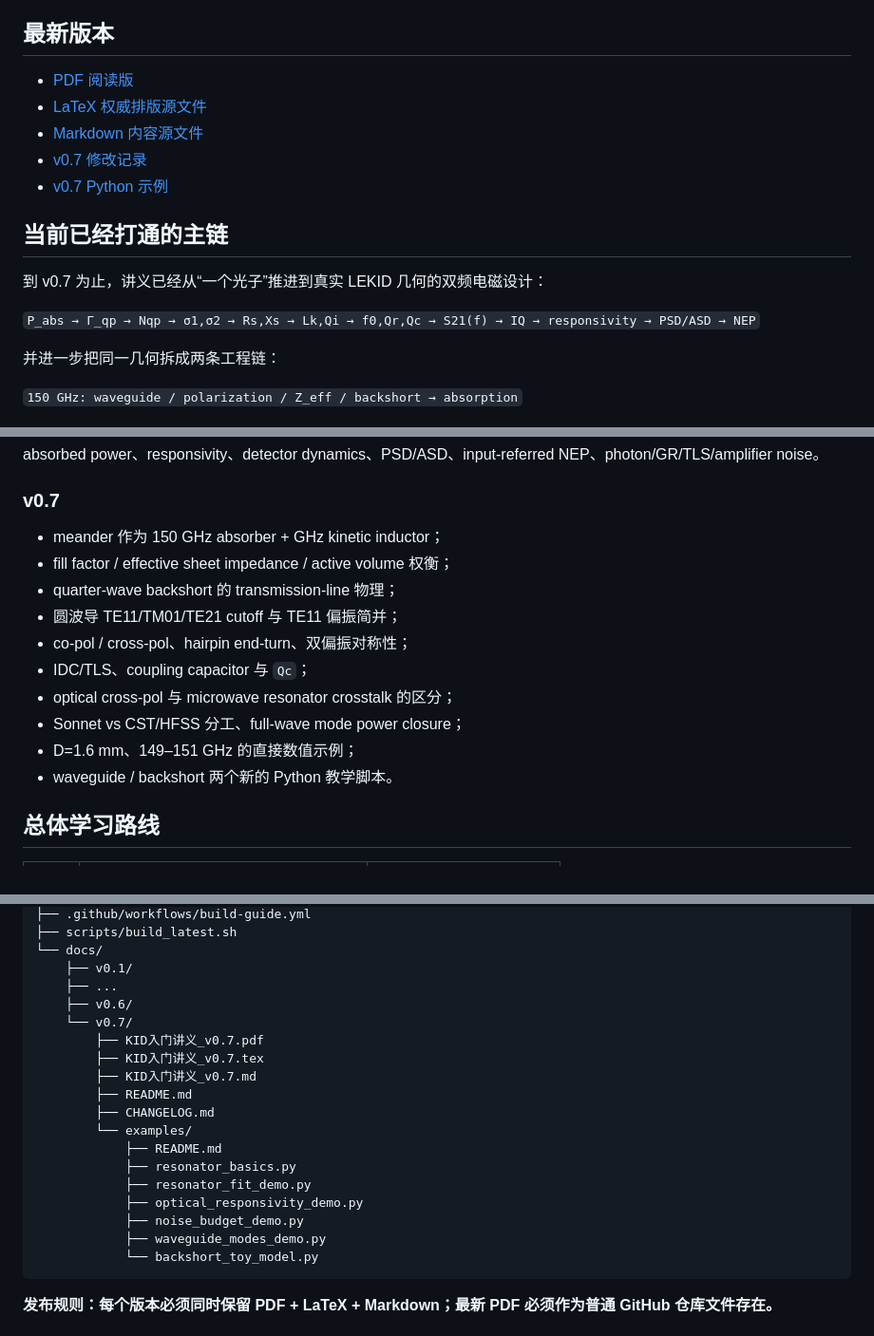
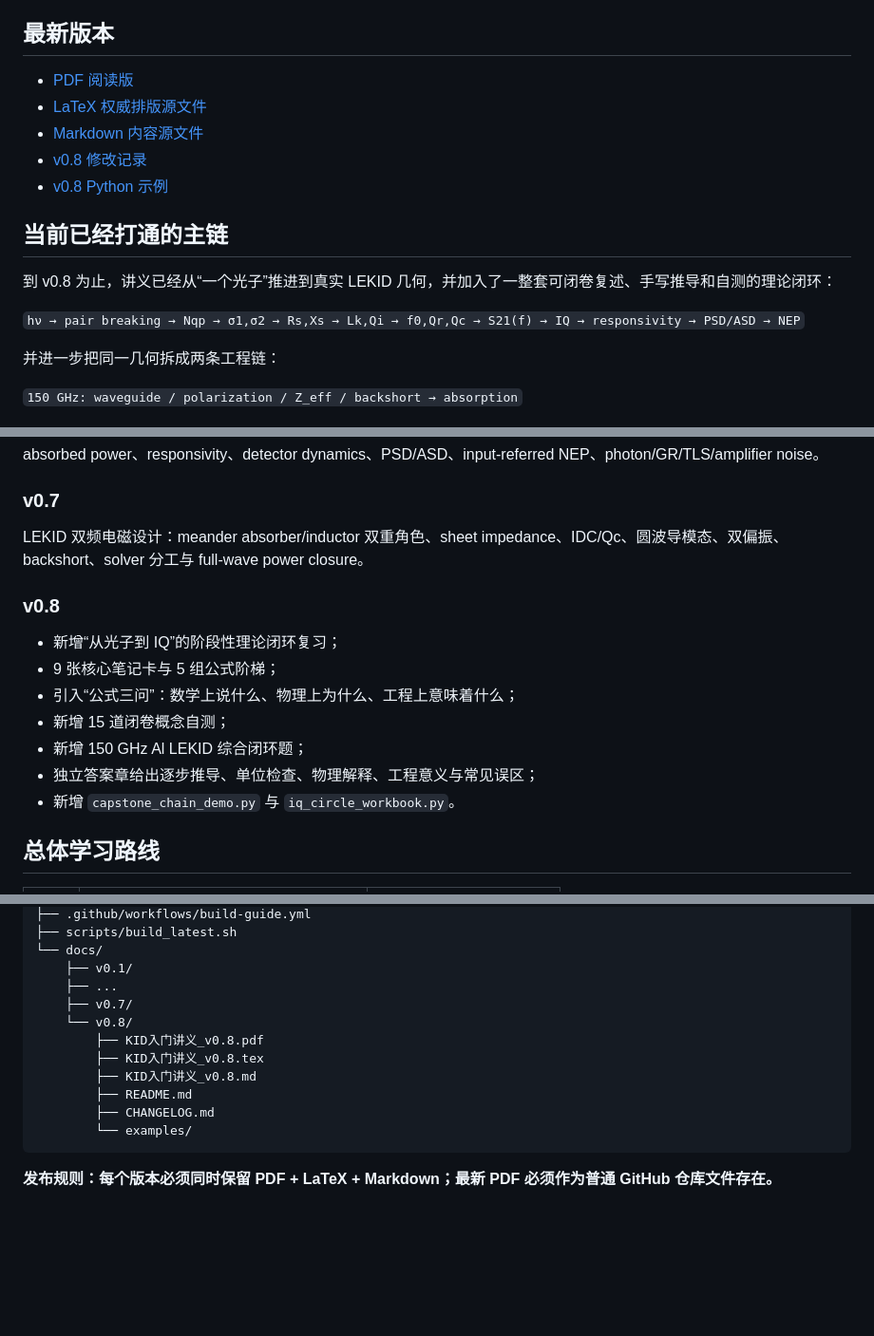
Before and after one commit to Dingo-infinity2020/KID-Intro-Guide, a Markdown page: README.md, 3 parts joined by grey strips. Shown at 95% size. GitHub-like rendering; blank space fills up the shorter version.

Commit message:
Update project README for v0.8

````diff
--- a/README.md
+++ b/README.md
@@ -10,17 +10,17 @@
 
 ## 最新版本
 
-- [PDF 阅读版](docs/v0.7/KID入门讲义_v0.7.pdf)
-- [LaTeX 权威排版源文件](docs/v0.7/KID入门讲义_v0.7.tex)
-- [Markdown 内容源文件](docs/v0.7/KID入门讲义_v0.7.md)
-- [v0.7 修改记录](docs/v0.7/CHANGELOG.md)
-- [v0.7 Python 示例](docs/v0.7/examples/)
+- [PDF 阅读版](docs/v0.8/KID入门讲义_v0.8.pdf)
+- [LaTeX 权威排版源文件](docs/v0.8/KID入门讲义_v0.8.tex)
+- [Markdown 内容源文件](docs/v0.8/KID入门讲义_v0.8.md)
+- [v0.8 修改记录](docs/v0.8/CHANGELOG.md)
+- [v0.8 Python 示例](docs/v0.8/examples/)
 
 ## 当前已经打通的主链
 
-到 v0.7 为止，讲义已经从“一个光子”推进到真实 LEKID 几何的双频电磁设计：
+到 v0.8 为止，讲义已经从“一个光子”推进到真实 LEKID 几何，并加入了一整套可闭卷复述、手写推导和自测的理论闭环：
 
-`P_abs → Γ_qp → Nqp → σ1,σ2 → Rs,Xs → Lk,Qi → f0,Qr,Qc → S21(f) → IQ → responsivity → PSD/ASD → NEP`
+`hν → pair breaking → Nqp → σ1,σ2 → Rs,Xs → Lk,Qi → f0,Qr,Qc → S21(f) → IQ → responsivity → PSD/ASD → NEP`
 
 并进一步把同一几何拆成两条工程链：
 
@@ -47,16 +47,16 @@ Cooper pair、BCS 能隙、热/非平衡准粒子、generation-recombination、q
 absorbed power、responsivity、detector dynamics、PSD/ASD、input-referred NEP、photon/GR/TLS/amplifier noise。
 
 ### v0.7
-- meander 作为 150 GHz absorber + GHz kinetic inductor；
-- fill factor / effective sheet impedance / active volume 权衡；
-- quarter-wave backshort 的 transmission-line 物理；
-- 圆波导 TE11/TM01/TE21 cutoff 与 TE11 偏振简并；
-- co-pol / cross-pol、hairpin end-turn、双偏振对称性；
-- IDC/TLS、coupling capacitor 与 `Qc`；
-- optical cross-pol 与 microwave resonator crosstalk 的区分；
-- Sonnet vs CST/HFSS 分工、full-wave mode power closure；
-- D=1.6 mm、149–151 GHz 的直接数值示例；
-- waveguide / backshort 两个新的 Python 教学脚本。
+LEKID 双频电磁设计：meander absorber/inductor 双重角色、sheet impedance、IDC/Qc、圆波导模态、双偏振、backshort、solver 分工与 full-wave power closure。
+
+### v0.8
+- 新增“从光子到 IQ”的阶段性理论闭环复习；
+- 9 张核心笔记卡与 5 组公式阶梯；
+- 引入“公式三问”：数学上说什么、物理上为什么、工程上意味着什么；
+- 新增 15 道闭卷概念自测；
+- 新增 150 GHz Al LEKID 综合闭环题；
+- 独立答案章给出逐步推导、单位检查、物理解释、工程意义与常见误区；
+- 新增 `capstone_chain_demo.py` 与 `iq_circle_workbook.py`。
 
 ## 总体学习路线
 
@@ -89,21 +89,14 @@ KID-Intro-Guide/
 └── docs/
     ├── v0.1/
     ├── ...
-    ├── v0.6/
-    └── v0.7/
-        ├── KID入门讲义_v0.7.pdf
-        ├── KID入门讲义_v0.7.tex
-        ├── KID入门讲义_v0.7.md
+    ├── v0.7/
+    └── v0.8/
+        ├── KID入门讲义_v0.8.pdf
+        ├── KID入门讲义_v0.8.tex
+        ├── KID入门讲义_v0.8.md
         ├── README.md
         ├── CHANGELOG.md
         └── examples/
-            ├── README.md
-            ├── resonator_basics.py
-            ├── resonator_fit_demo.py
-            ├── optical_responsivity_demo.py
-            ├── noise_budget_demo.py
-            ├── waveguide_modes_demo.py
-            └── backshort_toy_model.py
 ```
 
 **发布规则：每个版本必须同时保留 PDF + LaTeX + Markdown；最新 PDF 必须作为普通 GitHub 仓库文件存在。**
````
Also changed, not shown: other parts of README.md (+6 -6 lines).
